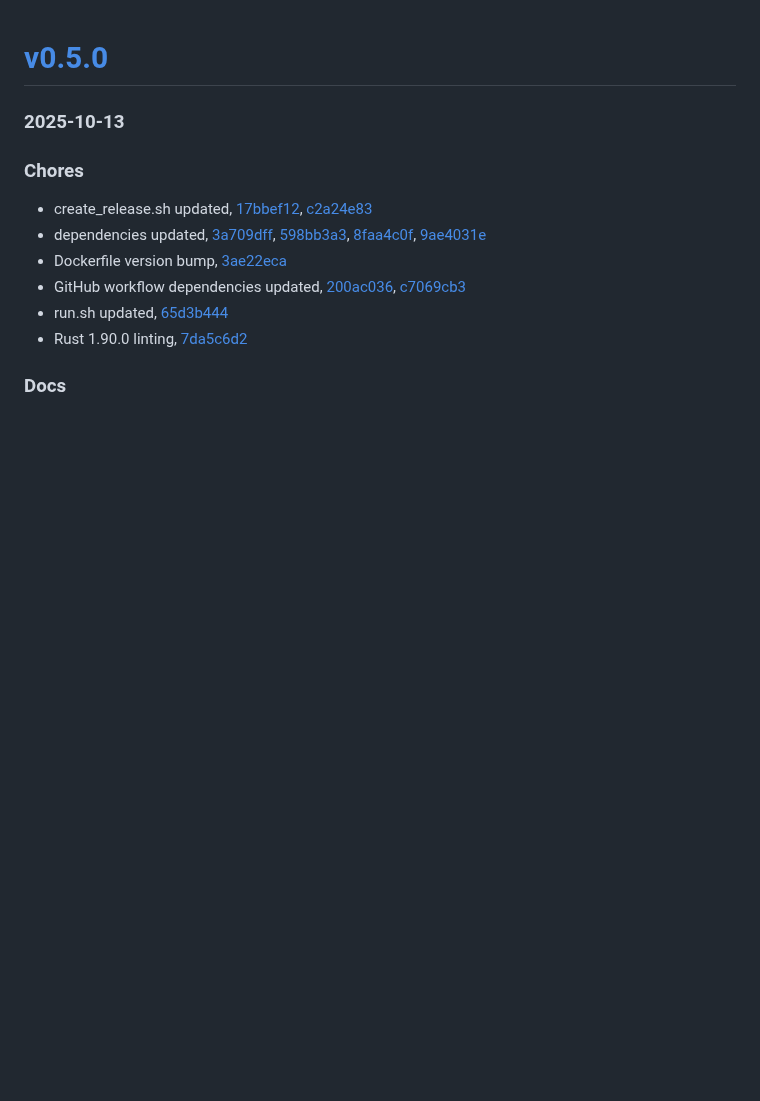
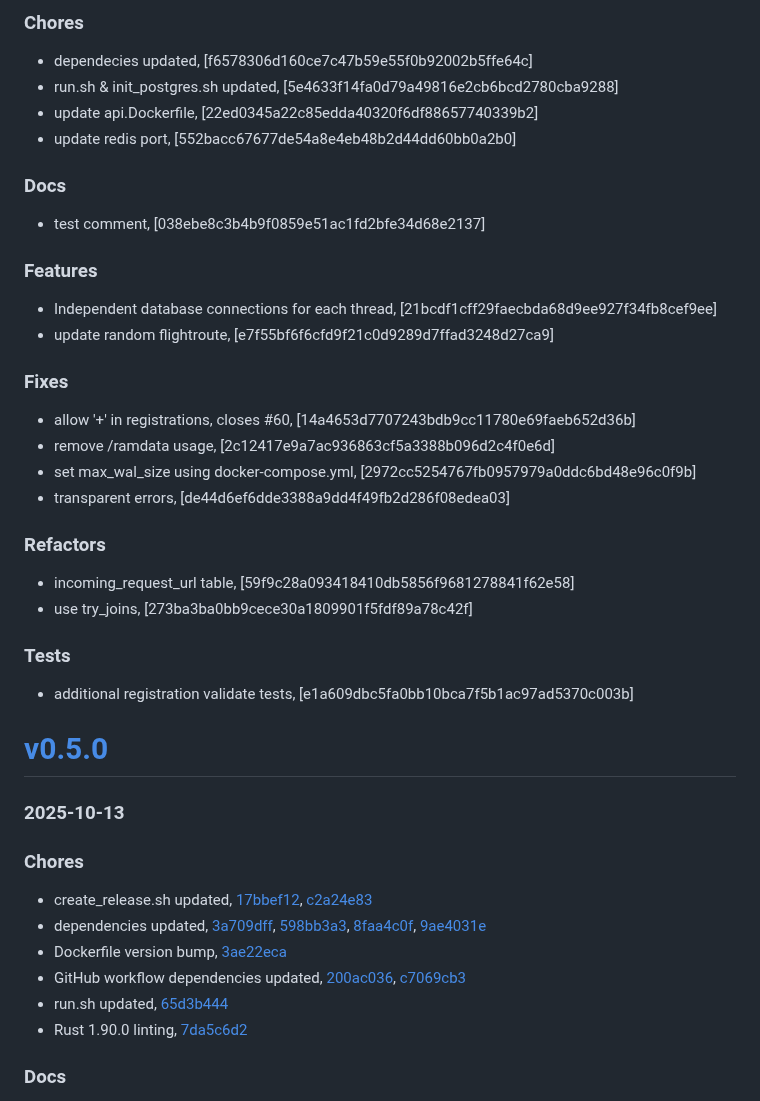
Before and after one commit to mrjackwills/adsbdb, a Markdown page: CHANGELOG.md, the part around the change. Rendered like a GitHub page; blank space fills up the shorter version.

Commit message:
docs: changelog

```diff
--- a/CHANGELOG.md
+++ b/CHANGELOG.md
@@ -1,3 +1,29 @@
+### Chores
++ dependecies updated, [f6578306d160ce7c47b59e55f0b92002b5ffe64c]
++ run.sh & init_postgres.sh updated, [5e4633f14fa0d79a49816e2cb6bcd2780cba9288]
++ update api.Dockerfile, [22ed0345a22c85edda40320f6df88657740339b2]
++ update redis port, [552bacc67677de54a8e4eb48b2d44dd60bb0a2b0]
+
+### Docs
++ test comment, [038ebe8c3b4b9f0859e51ac1fd2bfe34d68e2137]
+
+### Features
++ Independent database connections for each thread, [21bcdf1cff29faecbda68d9ee927f34fb8cef9ee]
++ update random flightroute, [e7f55bf6f6cfd9f21c0d9289d7ffad3248d27ca9]
+
+### Fixes
++ allow '+' in registrations, closes #60, [14a4653d7707243bdb9cc11780e69faeb652d36b]
++ remove /ramdata usage, [2c12417e9a7ac936863cf5a3388b096d2c4f0e6d]
++ set max_wal_size using docker-compose.yml, [2972cc5254767fb0957979a0ddc6bd48e96c0f9b]
++ transparent errors, [de44d6ef6dde3388a9dd4f49fb2d286f08edea03]
+
+### Refactors
++ incoming_request_url table, [59f9c28a093418410db5856f9681278841f62e58]
++ use try_joins, [273ba3ba0bb9cece30a1809901f5fdf89a78c42f]
+
+### Tests
++ additional registration validate tests, [e1a609dbc5fa0bb10bca7f5b1ac97ad5370c003b]
+
 # <a href='https://github.com/mrjackwills/adsbdb/releases/tag/v0.5.0'>v0.5.0</a>
 ### 2025-10-13
 
```
